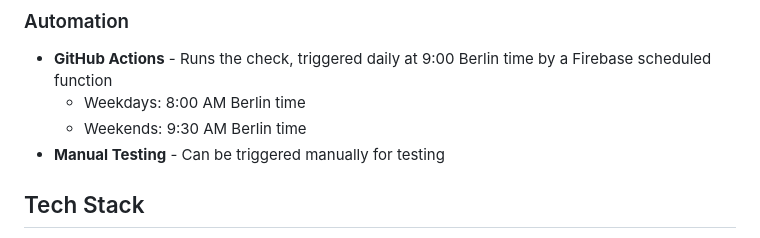
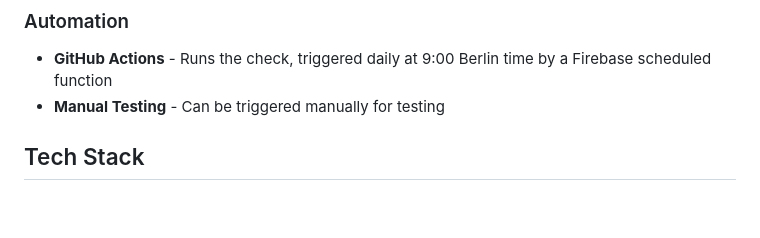
Before and after one commit to jameslafa/matecheck, a Markdown page: README.md, the part around the change. Drawn GitHub-style; blank space fills up the shorter version.

Commit message:
docs: remove stale schedule times from README

```diff
--- a/README.md
+++ b/README.md
@@ -68,8 +68,6 @@ MateCheck connects to your Google Calendar, identifies meetings with friends, an
 ### Automation
 
 - **GitHub Actions** - Runs the check, triggered daily at 9:00 Berlin time by a Firebase scheduled function
-  - Weekdays: 8:00 AM Berlin time
-  - Weekends: 9:30 AM Berlin time
 - **Manual Testing** - Can be triggered manually for testing
 
 ## Tech Stack
```
